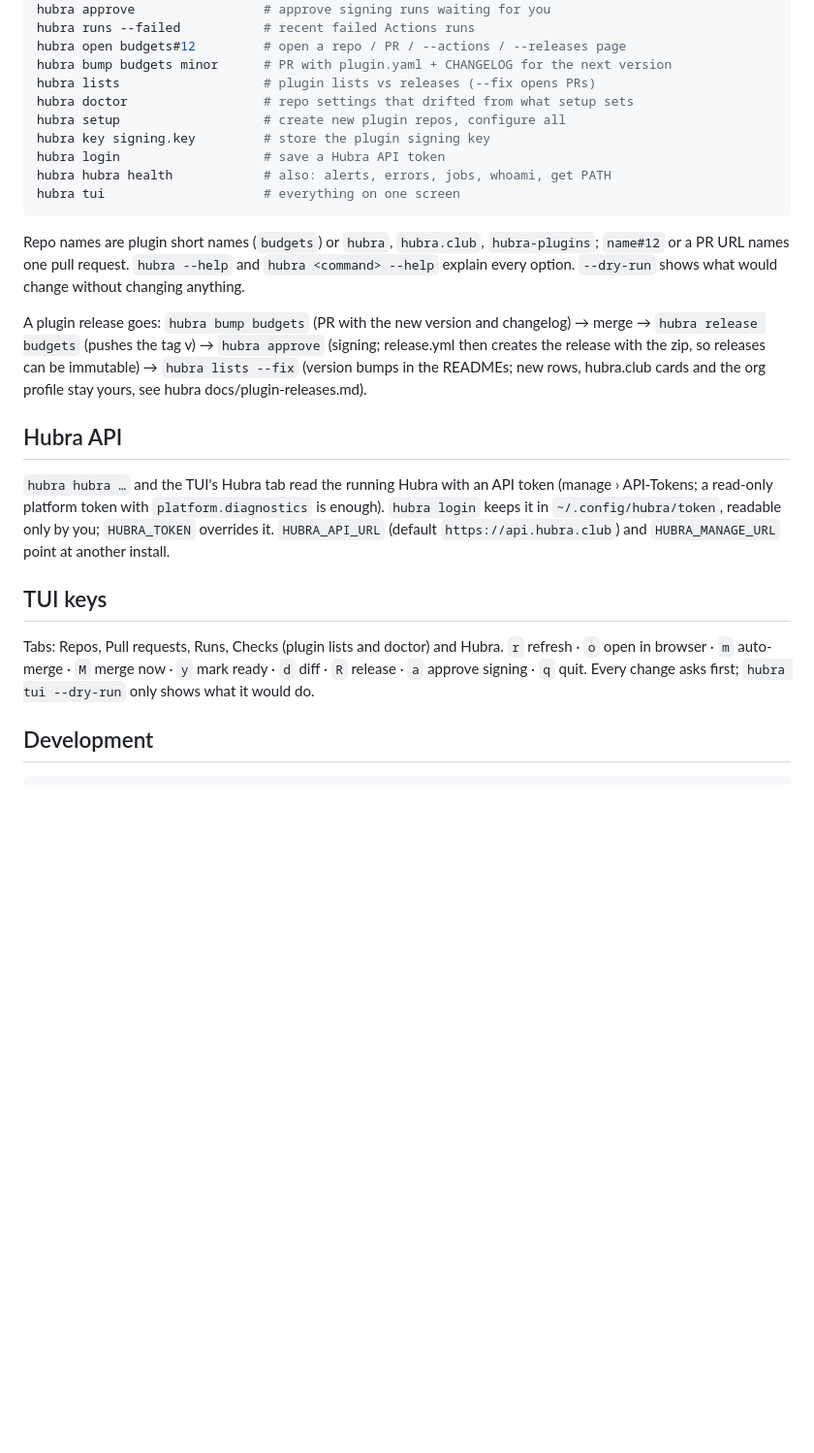
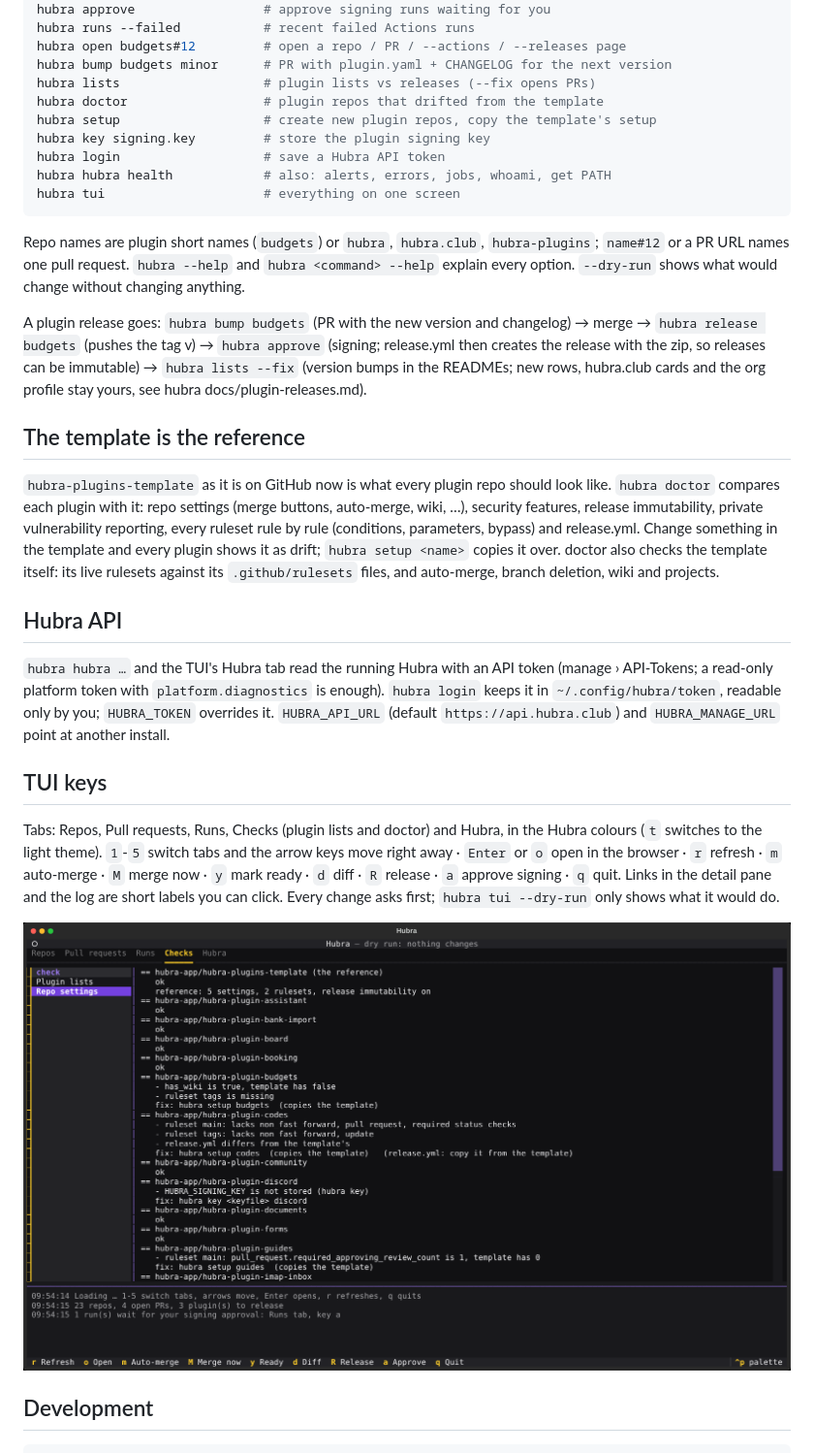
Before and after one commit to hubra-app/hubra-cli, a Markdown page: README.md, the part around the change. Shown at 97% size. Drawn GitHub-style; pictures changed too: docs/screenshots/checks-doctor.png (added); blank space fills up the shorter version.

```diff
--- a/README.md
+++ b/README.md
@@ -37,8 +37,8 @@ hubra runs --failed           # recent failed Actions runs
 hubra open budgets#12         # open a repo / PR / --actions / --releases page
 hubra bump budgets minor      # PR with plugin.yaml + CHANGELOG for the next version
 hubra lists                   # plugin lists vs releases (--fix opens PRs)
-hubra doctor                  # repo settings that drifted from what setup sets
-hubra setup                   # create new plugin repos, configure all
+hubra doctor                  # plugin repos that drifted from the template
+hubra setup                   # create new plugin repos, copy the template's setup
 hubra key signing.key         # store the plugin signing key
 hubra login                   # save a Hubra API token
 hubra hubra health            # also: alerts, errors, jobs, whoami, get PATH
@@ -57,6 +57,17 @@ so releases can be immutable) →
 `hubra lists --fix` (version bumps in the READMEs; new rows, hubra.club cards
 and the org profile stay yours, see hubra docs/plugin-releases.md).
 
+## The template is the reference
+
+`hubra-plugins-template` as it is on GitHub now is what every plugin repo
+should look like. `hubra doctor` compares each plugin with it: repo settings
+(merge buttons, auto-merge, wiki, …), security features, release immutability,
+private vulnerability reporting, every ruleset rule by rule (conditions,
+parameters, bypass) and release.yml. Change something in the template and every
+plugin shows it as drift; `hubra setup <name>` copies it over. doctor also
+checks the template itself: its live rulesets against its `.github/rulesets`
+files, and auto-merge, branch deletion, wiki and projects.
+
 ## Hubra API
 
 `hubra hubra …` and the TUI's Hubra tab read the running Hubra with an API
@@ -68,10 +79,15 @@ point at another install.
 
 ## TUI keys
 
-Tabs: Repos, Pull requests, Runs, Checks (plugin lists and doctor) and Hubra.
-`r` refresh · `o` open in browser · `m` auto-merge · `M` merge now · `y` mark
-ready · `d` diff · `R` release · `a` approve signing · `q` quit. Every change
-asks first; `hubra tui --dry-run` only shows what it would do.
+Tabs: Repos, Pull requests, Runs, Checks (plugin lists and doctor) and Hubra,
+in the Hubra colours (`t` switches to the light theme).
+`1`-`5` switch tabs and the arrow keys move right away · `Enter` or `o` open in
+the browser · `r` refresh · `m` auto-merge · `M` merge now · `y` mark ready ·
+`d` diff · `R` release · `a` approve signing · `q` quit. Links in the detail
+pane and the log are short labels you can click. Every change asks first;
+`hubra tui --dry-run` only shows what it would do.
+
+![Repo settings drift in the Checks tab](docs/screenshots/checks-doctor.png)
 
 ## Development
 
```
Also changed, not shown: docs/screenshots/2-repo-detail.png, docs/screenshots/4-prs.png, docs/screenshots/6-runs.png, docs/screenshots/light.png (added), 5 other files.
